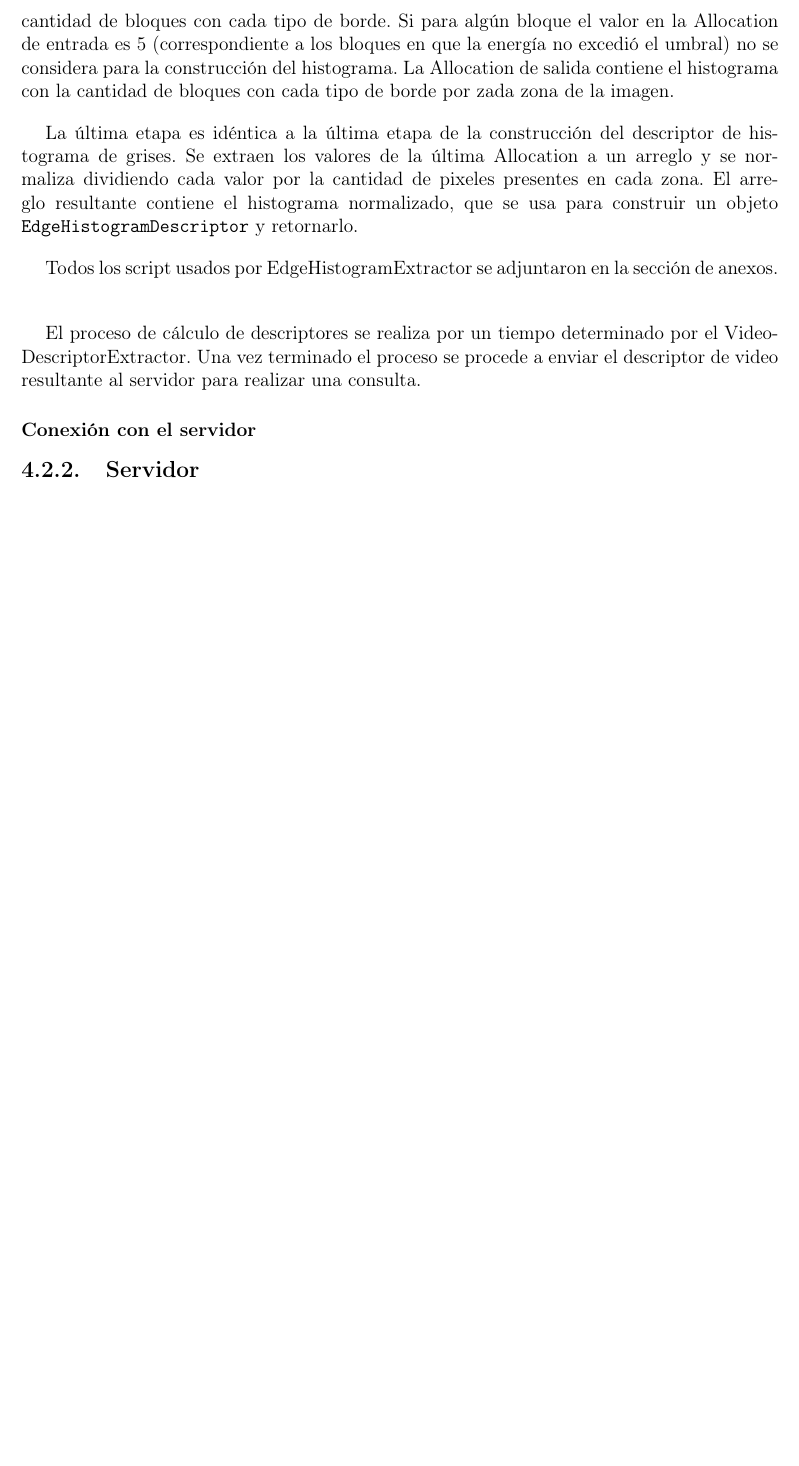
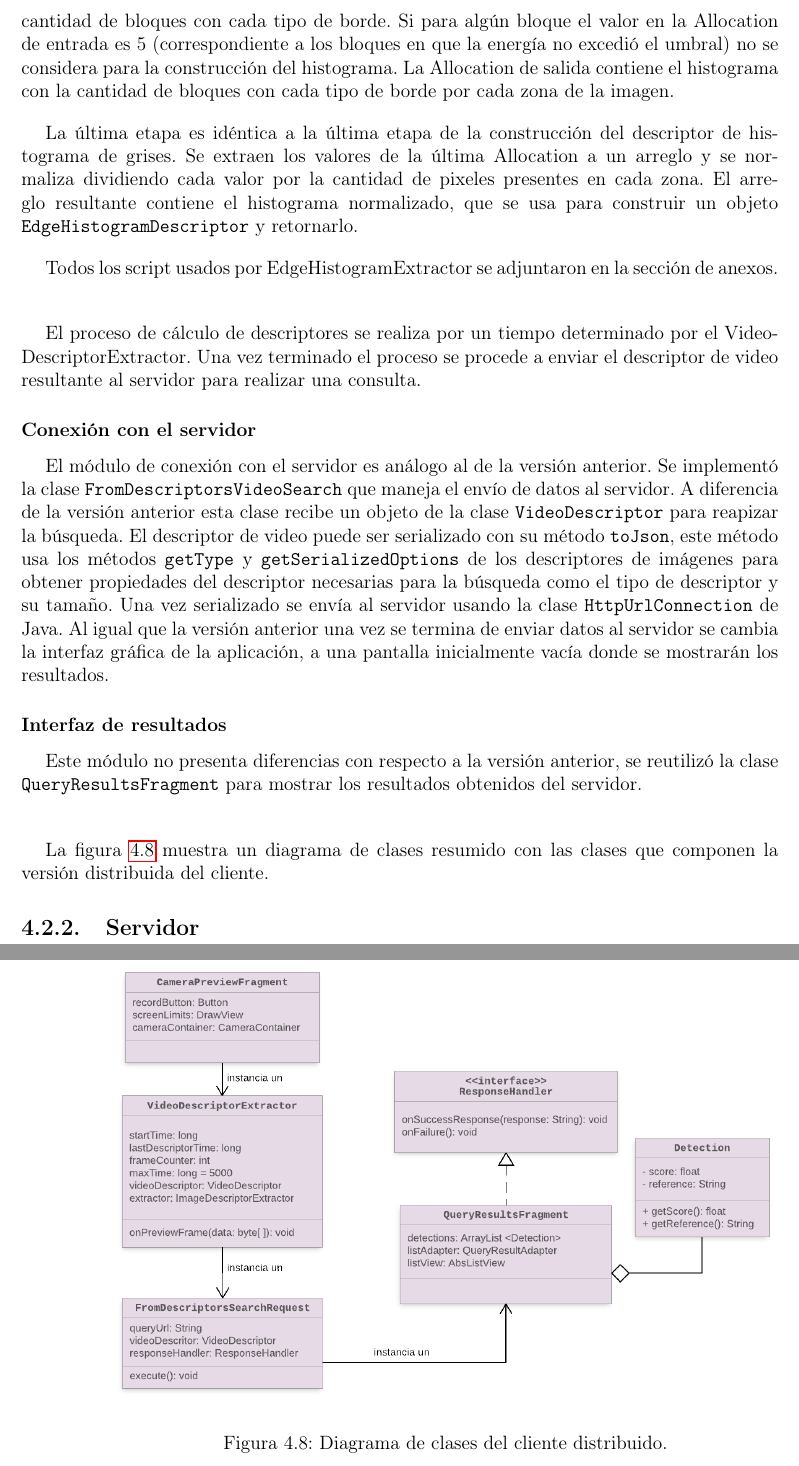
Before and after one commit to fquintan/Memoria, a LaTeX document (memoria_latex/memoria.tex, which reads memoria_latex/cap4.tex): part of page 38 of 42 before the commit and two parts of pages 38 and 39 of 43 after it, the two joined at a grey line, cut so that both start at the same text, the shorter picture padded with empty space. Compiled offline with pdfLaTeX.

Commit message:
Terminé descripción del cliente distribuido

```diff
--- a/memoria_latex/cap4.tex
+++ b/memoria_latex/cap4.tex
@@ -216,7 +216,7 @@ La tercer etapa es similar al cálculo del descriptor reduced keyframe y se real
 
 Para la cuarta etapa se toma el arreglo resultante del paso anterior y se usa para poblar una Allocation. Estos datos se usan como entrada para el script \texttt{borderDetector.rs}, que toma grupos de cuatro bloques y calcula el valor de energía de cada filtro, selecciona el mayor y se prueba si pasa el valor umbral. La Allocation de salida contiene un número del 0 al 5 por cada bloque, si el filtro de mayor energía pasó el valor umbral, el valor irá de 0 a 4 indicando el indice del filtro de mayor energía, en caso que el mayor no supere el umbral se marcará con un 5.
 
-La quinta etapa es similar al cálculo de histograma de grises. El script \texttt{edgeHist.rs} itera sobre cada bloque revisando cual fue el filtro de mayor energía, para cada zona se cuenta la cantidad de bloques con cada tipo de borde. Si para algún bloque el valor en la Allocation de entrada es 5 (correspondiente a los bloques en que la energía no excedió el umbral) no se considera para la construcción del histograma. La Allocation de salida contiene el histograma con la cantidad de bloques con cada tipo de borde por zada zona de la imagen.
+La quinta etapa es similar al cálculo de histograma de grises. El script \texttt{edgeHist.rs} itera sobre cada bloque revisando cual fue el filtro de mayor energía, para cada zona se cuenta la cantidad de bloques con cada tipo de borde. Si para algún bloque el valor en la Allocation de entrada es 5 (correspondiente a los bloques en que la energía no excedió el umbral) no se considera para la construcción del histograma. La Allocation de salida contiene el histograma con la cantidad de bloques con cada tipo de borde por cada zona de la imagen.
 
 La última etapa es idéntica a la última etapa de la construcción del descriptor de histograma de grises. Se extraen los valores de la última Allocation a un arreglo y se normaliza dividiendo cada valor por la cantidad de pixeles presentes en cada zona. El arreglo resultante contiene el histograma normalizado, que se usa para construir un objeto \texttt{EdgeHistogramDescriptor} y retornarlo.
 
@@ -225,6 +225,16 @@ Todos los script usados por EdgeHistogramExtractor se adjuntaron en la sección
 El proceso de cálculo de descriptores se realiza por un tiempo determinado por el VideoDescriptorExtractor. Una vez terminado el proceso se procede a enviar el descriptor de video resultante al servidor para realizar una consulta.
 
 \subsubsection*{Conexión con el servidor}
+ El módulo de conexión con el servidor es análogo al de la versión anterior. Se implementó la clase \texttt{FromDescriptorsVideoSearch} que maneja el envío de datos al servidor. A diferencia de la versión anterior esta clase recibe un objeto de la clase \texttt{VideoDescriptor} para reapizar la búsqueda. El descriptor de video puede ser serializado con su método \texttt{toJson}, este método usa los métodos \texttt{getType} y \texttt{getSerializedOptions} de los descriptores de imágenes para obtener propiedades del descriptor necesarias para la búsqueda como el tipo de descriptor y su tamaño. Una vez serializado se envía al servidor usando la clase \texttt{HttpUrlConnection} de Java. Al igual que la versión anterior una vez se termina de enviar datos al servidor se cambia la interfaz gráfica de la aplicación, a una pantalla inicialmente vacía donde se mostrarán los resultados.
 
+\subsubsection*{Interfaz de resultados}
+Este módulo no presenta diferencias con respecto a la versión anterior, se reutilizó la clase \texttt{QueryResultsFragment} para mostrar los resultados obtenidos del servidor.\\
 
+La figura~\ref{diagrama_cliente_distribuido} muestra un diagrama de clases resumido con las clases que componen la versión distribuida del cliente.
+	\begin{figure}[!h]
+		\centering
+		\includegraphics[scale=1.6]{imagenes/cap4/diagrama_cliente_distribuido.png}
+		\caption{Diagrama de clases del cliente distribuido.}
+		\label{diagrama_cliente_distribuido}
+	\end{figure}
 \subsection{Servidor}
```
Also changed, not shown: memoria_latex/cap2.tex (+1 -1 lines), memoria_latex/imagenes/cap4/diagrama_cliente_distribuido.png (added), memoria_latex/cap4.tex (2 more changed lines).
